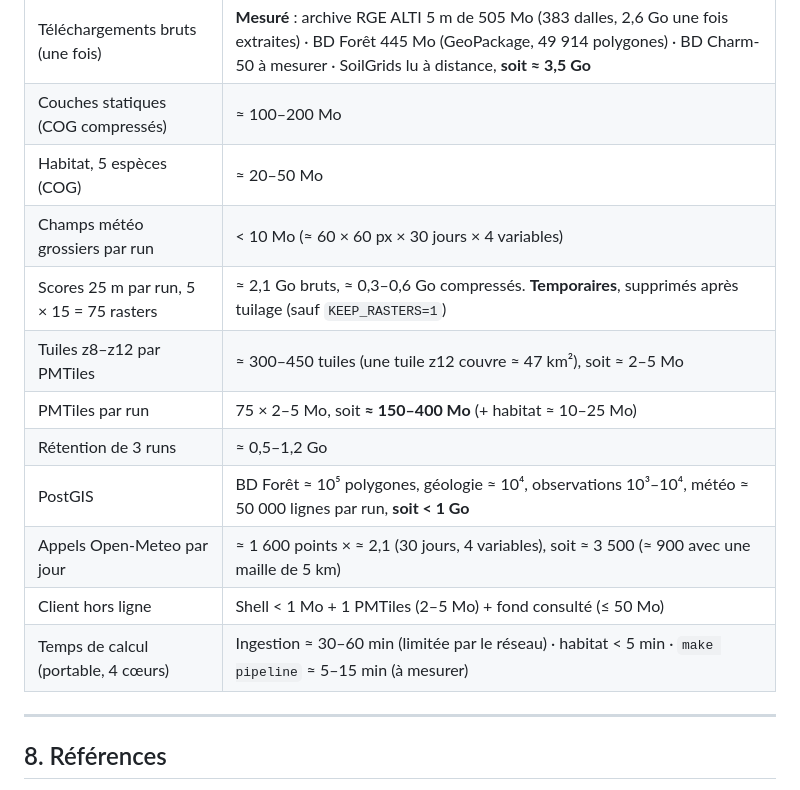
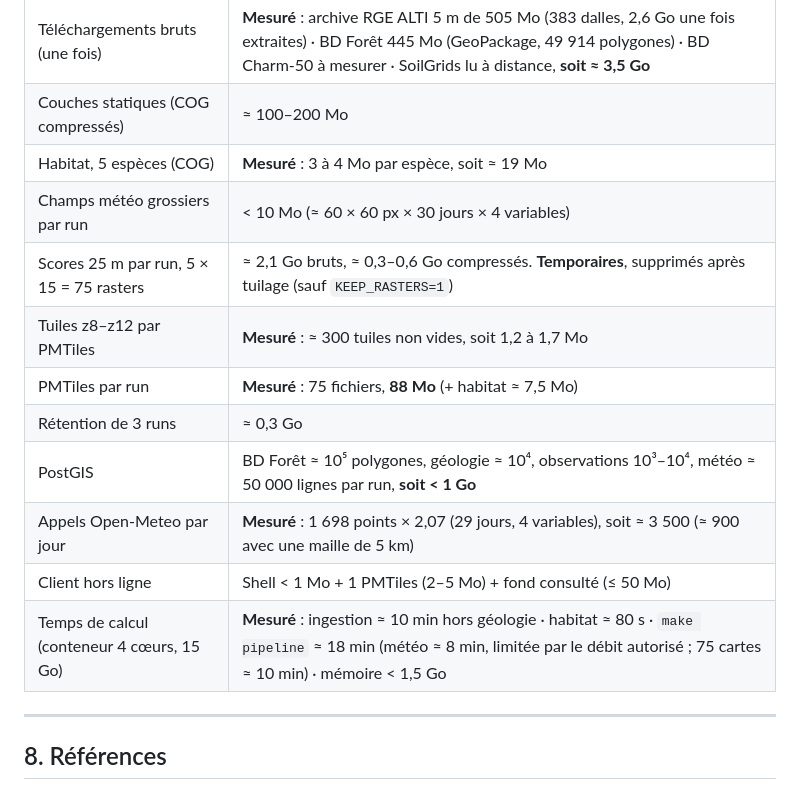
Before and after one commit to PierreGR01/mycologie, a Markdown page: PLAN.md, the part around the change. Rendered like a GitHub page.

```diff
--- a/PLAN.md
+++ b/PLAN.md
@@ -470,16 +470,16 @@ Biais connus : observations concentrées près des routes et des villes, effecti
 | 1 couche de 28 M px, brute | uint8 ≈ 28 Mo · float32 ≈ 113 Mo |
 | Téléchargements bruts (une fois) | **Mesuré** : archive RGE ALTI 5 m de 505 Mo (383 dalles, 2,6 Go une fois extraites) · BD Forêt 445 Mo (GeoPackage, 49 914 polygones) · BD Charm-50 à mesurer · SoilGrids lu à distance, **soit ≈ 3,5 Go** |
 | Couches statiques (COG compressés) | ≈ 100–200 Mo |
-| Habitat, 5 espèces (COG) | ≈ 20–50 Mo |
+| Habitat, 5 espèces (COG) | **Mesuré** : 3 à 4 Mo par espèce, soit ≈ 19 Mo |
 | Champs météo grossiers par run | < 10 Mo (≈ 60 × 60 px × 30 jours × 4 variables) |
 | Scores 25 m par run, 5 × 15 = 75 rasters | ≈ 2,1 Go bruts, ≈ 0,3–0,6 Go compressés. **Temporaires**, supprimés après tuilage (sauf `KEEP_RASTERS=1`) |
-| Tuiles z8–z12 par PMTiles | ≈ 300–450 tuiles (une tuile z12 couvre ≈ 47 km²), soit ≈ 2–5 Mo |
-| PMTiles par run | 75 × 2–5 Mo, soit **≈ 150–400 Mo** (+ habitat ≈ 10–25 Mo) |
-| Rétention de 3 runs | ≈ 0,5–1,2 Go |
+| Tuiles z8–z12 par PMTiles | **Mesuré** : ≈ 300 tuiles non vides, soit 1,2 à 1,7 Mo |
+| PMTiles par run | **Mesuré** : 75 fichiers, **88 Mo** (+ habitat ≈ 7,5 Mo) |
+| Rétention de 3 runs | ≈ 0,3 Go |
 | PostGIS | BD Forêt ≈ 10⁵ polygones, géologie ≈ 10⁴, observations 10³–10⁴, météo ≈ 50 000 lignes par run, **soit < 1 Go** |
-| Appels Open-Meteo par jour | ≈ 1 600 points × ≈ 2,1 (30 jours, 4 variables), soit ≈ 3 500 (≈ 900 avec une maille de 5 km) |
+| Appels Open-Meteo par jour | **Mesuré** : 1 698 points × 2,07 (29 jours, 4 variables), soit ≈ 3 500 (≈ 900 avec une maille de 5 km) |
 | Client hors ligne | Shell < 1 Mo + 1 PMTiles (2–5 Mo) + fond consulté (≤ 50 Mo) |
-| Temps de calcul (portable, 4 cœurs) | Ingestion ≈ 30–60 min (limitée par le réseau) · habitat < 5 min · `make pipeline` ≈ 5–15 min (à mesurer) |
+| Temps de calcul (conteneur 4 cœurs, 15 Go) | **Mesuré** : ingestion ≈ 10 min hors géologie · habitat ≈ 80 s · `make pipeline` ≈ 18 min (météo ≈ 8 min, limitée par le débit autorisé ; 75 cartes ≈ 10 min) · mémoire < 1,5 Go |
 
 ---
 
```
Also changed, not shown: README.md (+3 -2 lines).
